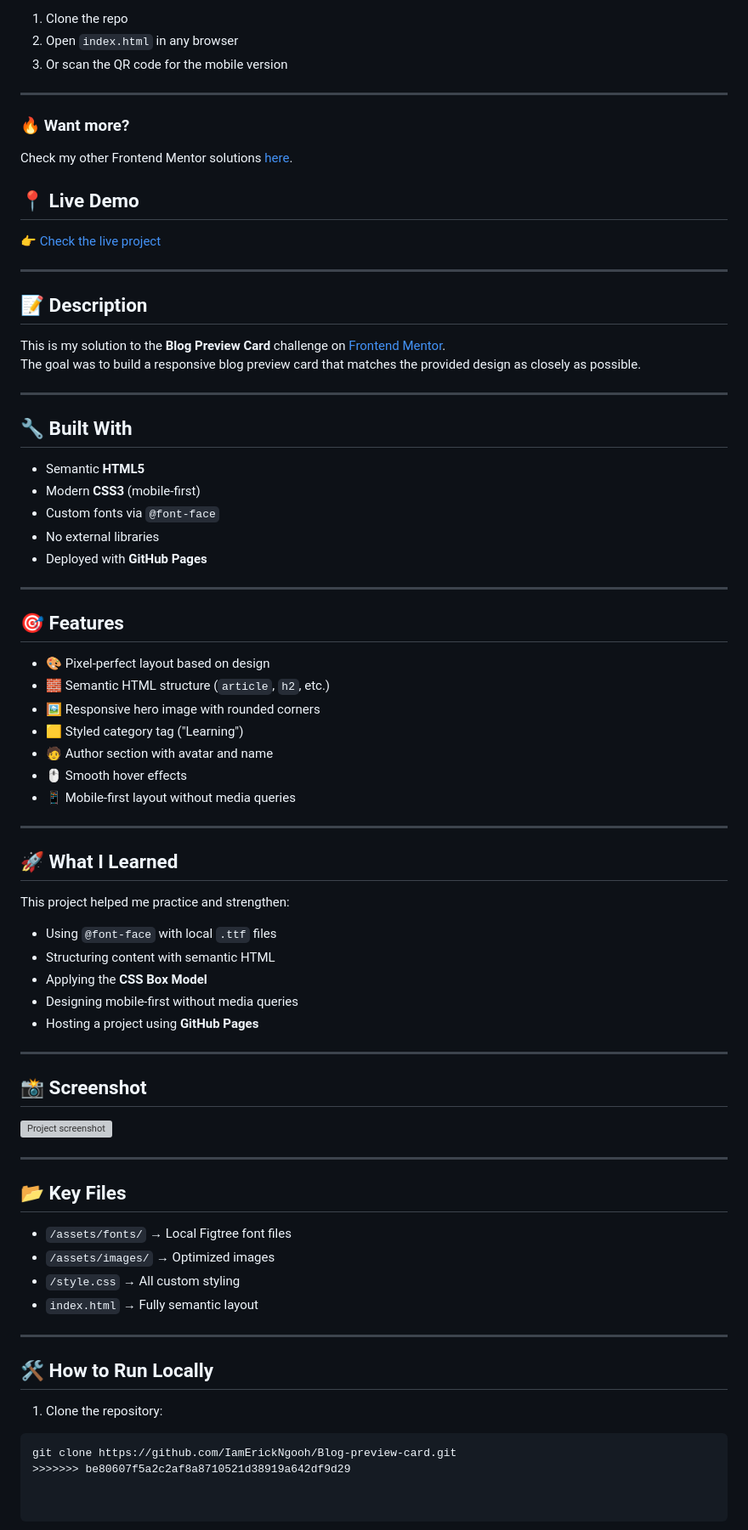
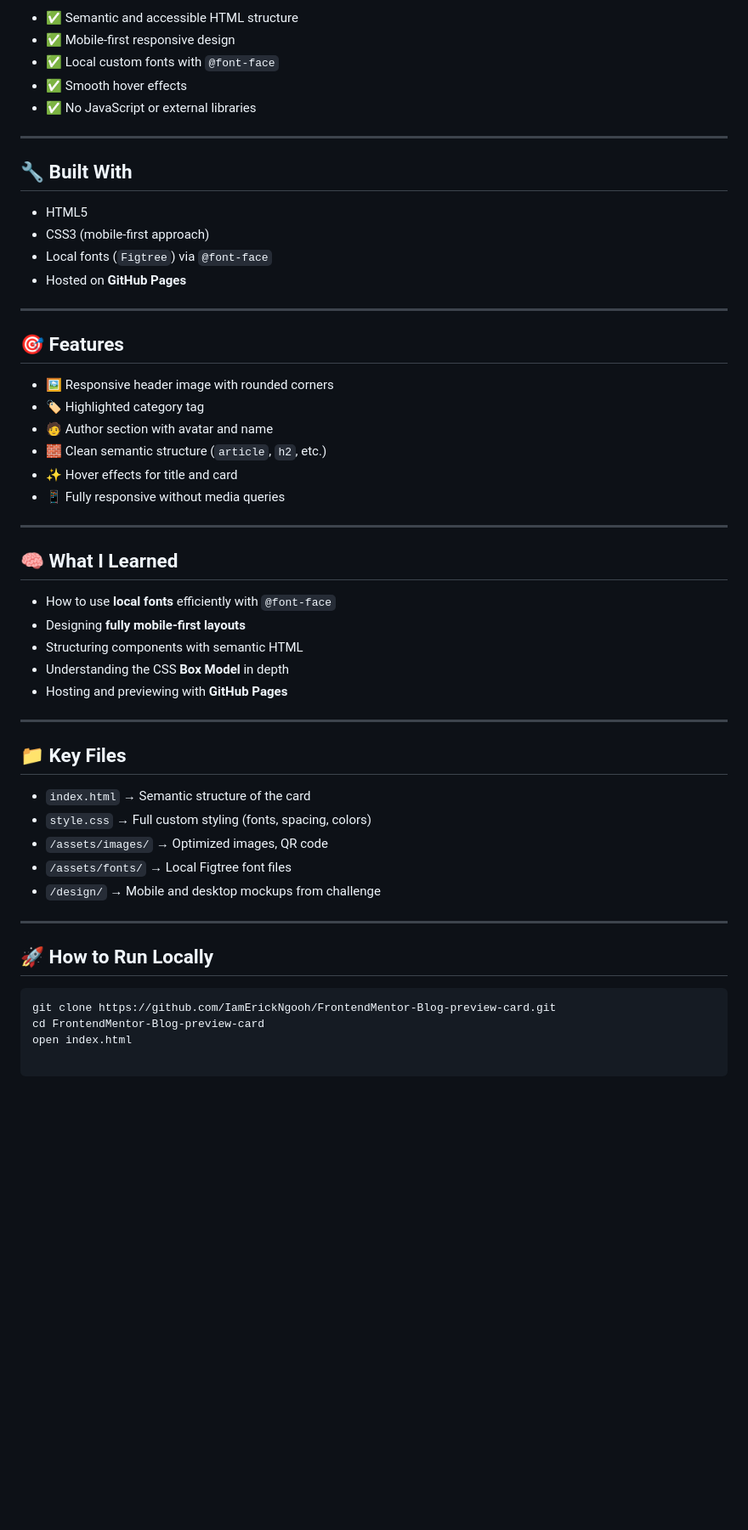
Before and after one commit to IamErickNgooh/FrontendMentor-Blog-preview-card, a Markdown page: README.md, the part around the change printed below. Shown: that part at 85% size. Drawn GitHub-style; blank space fills up the shorter version; grey boxes are pictures that could not be loaded.

Commit message:
finish

````diff
--- a/README.md
+++ b/README.md
@@ -45,79 +22,54 @@ Perfect as a minimalist UI component for blogs or article previews.
-1. Clone the repo
-2. Open `index.html` in any browser
-3. Or scan the QR code for the mobile version
-
----
-
-### 🔥 Want more?
-
-Check my other Frontend Mentor solutions [here](https://github.com/IamErickNgooh).
-
-
-## 📍 Live Demo
-
-👉 [Check the live project](https://iamerickngooh.github.io/Blog-preview-card/)
-
----
-
-## 📝 Description
-
-This is my solution to the **Blog Preview Card** challenge on [Frontend Mentor](https://www.frontendmentor.io/challenges/blog-preview-card-ckPaj01XZw).
-The goal was to build a responsive blog preview card that matches the provided design as closely as possible.
+- ✅ Semantic and accessible HTML structure
+- ✅ Mobile-first responsive design
+- ✅ Local custom fonts with `@font-face`
+- ✅ Smooth hover effects
+- ✅ No JavaScript or external libraries
 
 ---
 
 ## 🔧 Built With
 
-- Semantic **HTML5**
-- Modern **CSS3** (mobile-first)
-- Custom fonts via `@font-face`
-- No external libraries
-- Deployed with **GitHub Pages**
+- HTML5
+- CSS3 (mobile-first approach)
+- Local fonts (`Figtree`) via `@font-face`
+- Hosted on **GitHub Pages**
 
 ---
 
 ## 🎯 Features
 
-- 🎨 Pixel-perfect layout based on design
-- 🧱 Semantic HTML structure (`article`, `h2`, etc.)
-- 🖼 Responsive hero image with rounded corners
-- 🟨 Styled category tag ("Learning")
+- 🖼 Responsive header image with rounded corners
+- 🏷 Highlighted category tag
 - 🧑 Author section with avatar and name
-- 🖱 Smooth hover effects
-- 📱 Mobile-first layout without media queries
+- 🧱 Clean semantic structure (`article`, `h2`, etc.)
+- ✨ Hover effects for title and card
+- 📱 Fully responsive without media queries
 
 ---
 
-## 🚀 What I Learned
+## 🧠 What I Learned
 
-This project helped me practice and strengthen:
-
-- Using `@font-face` with local `.ttf` files
-- Structuring content with semantic HTML
-- Applying the **CSS Box Model**
-- Designing mobile-first without media queries
-- Hosting a project using **GitHub Pages**
+- How to use **local fonts** efficiently with `@font-face`
+- Designing **fully mobile-first layouts**
+- Structuring components with semantic HTML
+- Understanding the CSS **Box Model** in depth
+- Hosting and previewing with **GitHub Pages**
 
 ---
 
-## 📸 Screenshot
+## 📁 Key Files
 
-![Project screenshot](./assets/images/preview.png)
+- `index.html` → Semantic structure of the card
+- `style.css` → Full custom styling (fonts, spacing, colors)
+- `/assets/images/` → Optimized images, QR code
+- `/assets/fonts/` → Local Figtree font files
+- `/design/` → Mobile and desktop mockups from challenge
 
 ---
 
-## 📂 Key Files
+## 🚀 How to Run Locally
 
-- `/assets/fonts/` → Local Figtree font files
-- `/assets/images/` → Optimized images
-- `/style.css` → All custom styling
-- `index.html` → Fully semantic layout
-
----
-
-## 🛠 How to Run Locally
-
-1. Clone the repository:
 ```bash
-git clone https://github.com/IamErickNgooh/Blog-preview-card.git
->>>>>>> be80607f5a2c2af8a8710521d38919a642df9d29
+git clone https://github.com/IamErickNgooh/FrontendMentor-Blog-preview-card.git
+cd FrontendMentor-Blog-preview-card
+open index.html
````
Also changed, not shown: other parts of README.md (+10 -33 lines), assets/images/qr-code.png (added).
